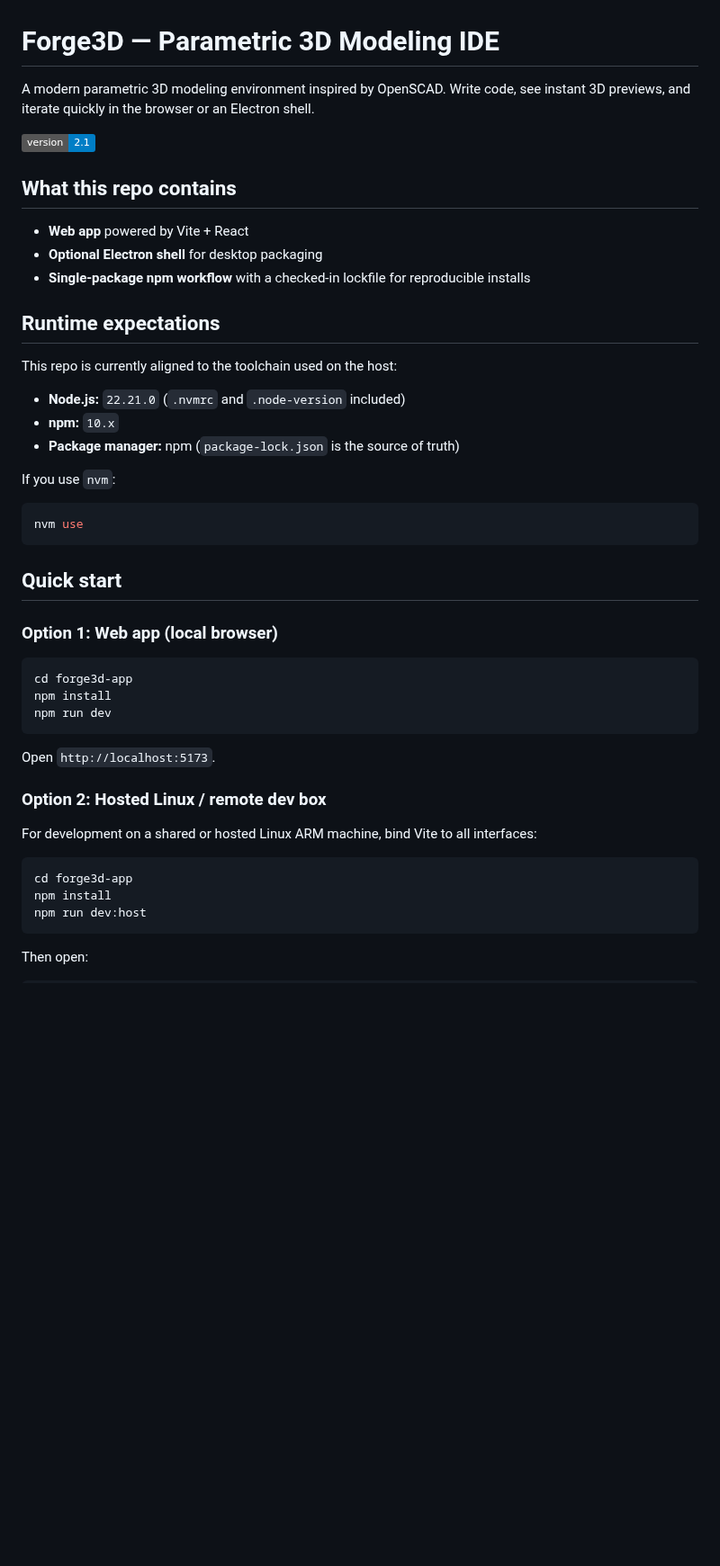
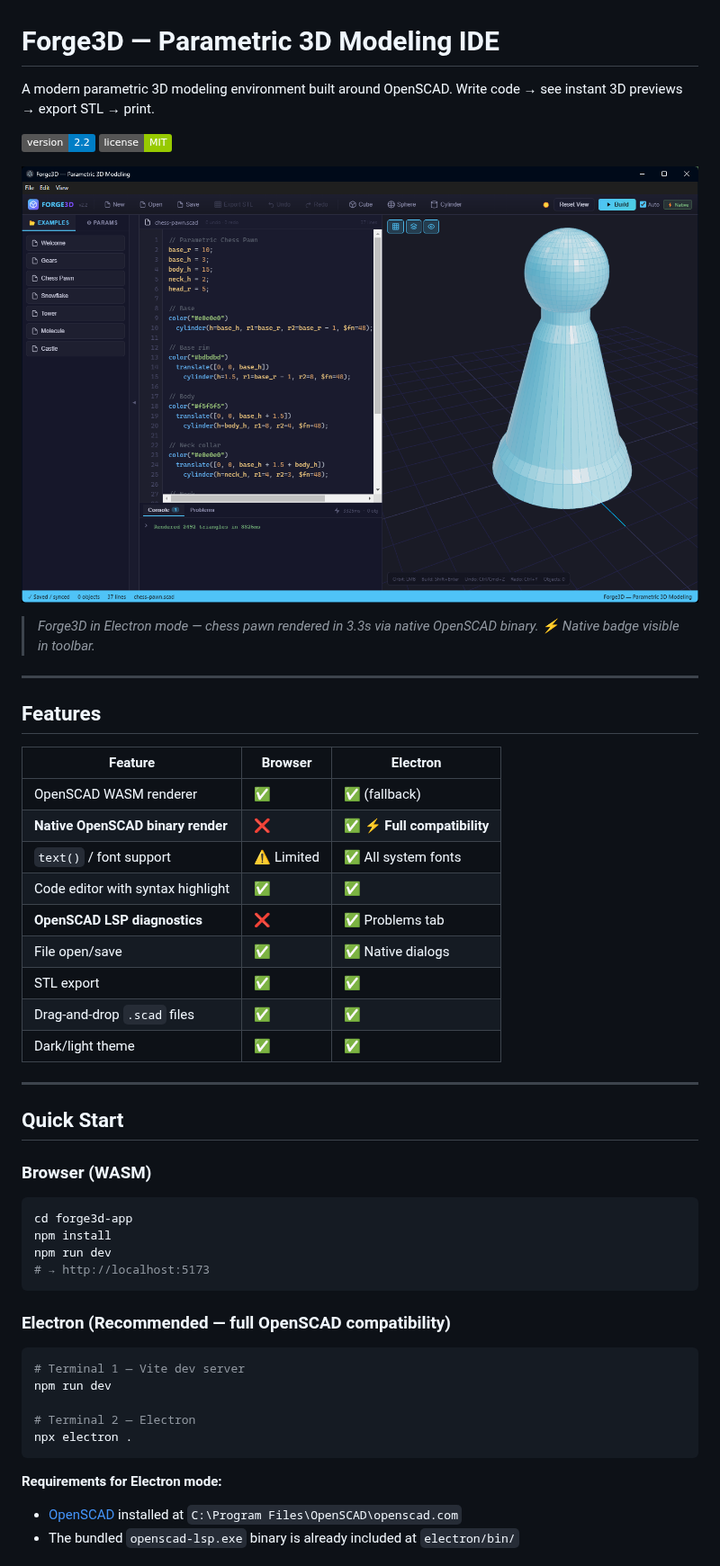
Before and after one commit to StoneHub/forge3d-app, a Markdown page: README.md, the part around one of its changes. Shown at 90% size. GitHub-like rendering; pictures changed too: docs/screenshots/forge3d-electron-demo.png (added); badges without logos; blank space fills up the shorter version.

````diff
--- a/README.md
+++ b/README.md
@@ -1,51 +1,54 @@
 # Forge3D — Parametric 3D Modeling IDE
 
-A modern parametric 3D modeling environment inspired by OpenSCAD.
-Write code, see instant 3D previews, and iterate quickly in the browser or an Electron shell.
+A modern parametric 3D modeling environment built around OpenSCAD.
+Write code → see instant 3D previews → export STL → print.
 
-![Forge3D](https://img.shields.io/badge/version-2.1-blue)
+![Version](https://img.shields.io/badge/version-2.2-blue) ![License](https://img.shields.io/badge/license-MIT-green)
 
-## What this repo contains
+![Forge3D running as Electron app with native OpenSCAD rendering](docs/screenshots/forge3d-electron-demo.png)
 
-- **Web app** powered by Vite + React
-- **Optional Electron shell** for desktop packaging
-- **Single-package npm workflow** with a checked-in lockfile for reproducible installs
+> *Forge3D in Electron mode — chess pawn rendered in 3.3s via native OpenSCAD binary. ⚡ Native badge visible in toolbar.*
 
-## Runtime expectations
+---
 
-This repo is currently aligned to the toolchain used on the host:
+## Features
 
-- **Node.js:** `22.21.0` (`.nvmrc` and `.node-version` included)
-- **npm:** `10.x`
-- **Package manager:** npm (`package-lock.json` is the source of truth)
+| Feature | Browser | Electron |
+|---------|---------|---------|
+| OpenSCAD WASM renderer | ✅ | ✅ (fallback) |
+| **Native OpenSCAD binary render** | ❌ | ✅ **⚡ Full compatibility** |
+| `text()` / font support | ⚠️ Limited | ✅ All system fonts |
+| Code editor with syntax highlight | ✅ | ✅ |
+| **OpenSCAD LSP diagnostics** | ❌ | ✅ Problems tab |
+| File open/save | ✅ | ✅ Native dialogs |
+| STL export | ✅ | ✅ |
+| Drag-and-drop `.scad` files | ✅ | ✅ |
+| Dark/light theme | ✅ | ✅ |
 
-If you use `nvm`:
+---
 
-```bash
-nvm use
-```
+## Quick Start
 
-## Quick start
-
-### Option 1: Web app (local browser)
+### Browser (WASM)
 
 ```bash
 cd forge3d-app
 npm install
 npm run dev
+# → http://localhost:5173
 ```
 
-Open `http://localhost:5173`.
-
-### Option 2: Hosted Linux / remote dev box
-
-For development on a shared or hosted Linux ARM machine, bind Vite to all interfaces:
+### Electron (Recommended — full OpenSCAD compatibility)
 
 ```bash
-cd forge3d-app
-npm install
-npm run dev:host
+# Terminal 1 — Vite dev server
+npm run dev
+
+# Terminal 2 — Electron
+npx electron .
 ```
 
-Then open:
+**Requirements for Electron mode:**
+- [OpenSCAD](https://openscad.org/downloads.html) installed at `C:\Program Files\OpenSCAD\openscad.com`
+- The bundled `openscad-lsp.exe` binary is already included at `electron/bin/`
 
````
Also changed, not shown: other parts of README.md (+82 -145 lines), 7 other files.
